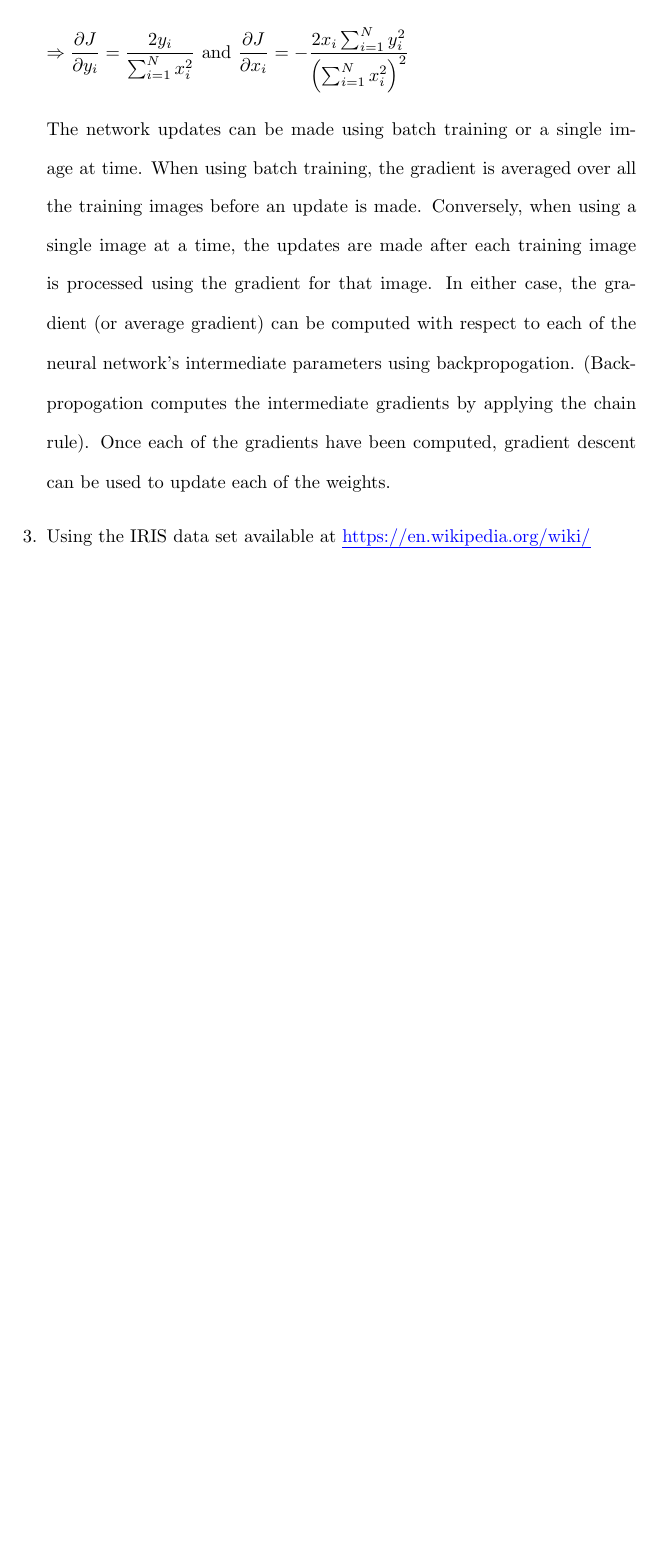
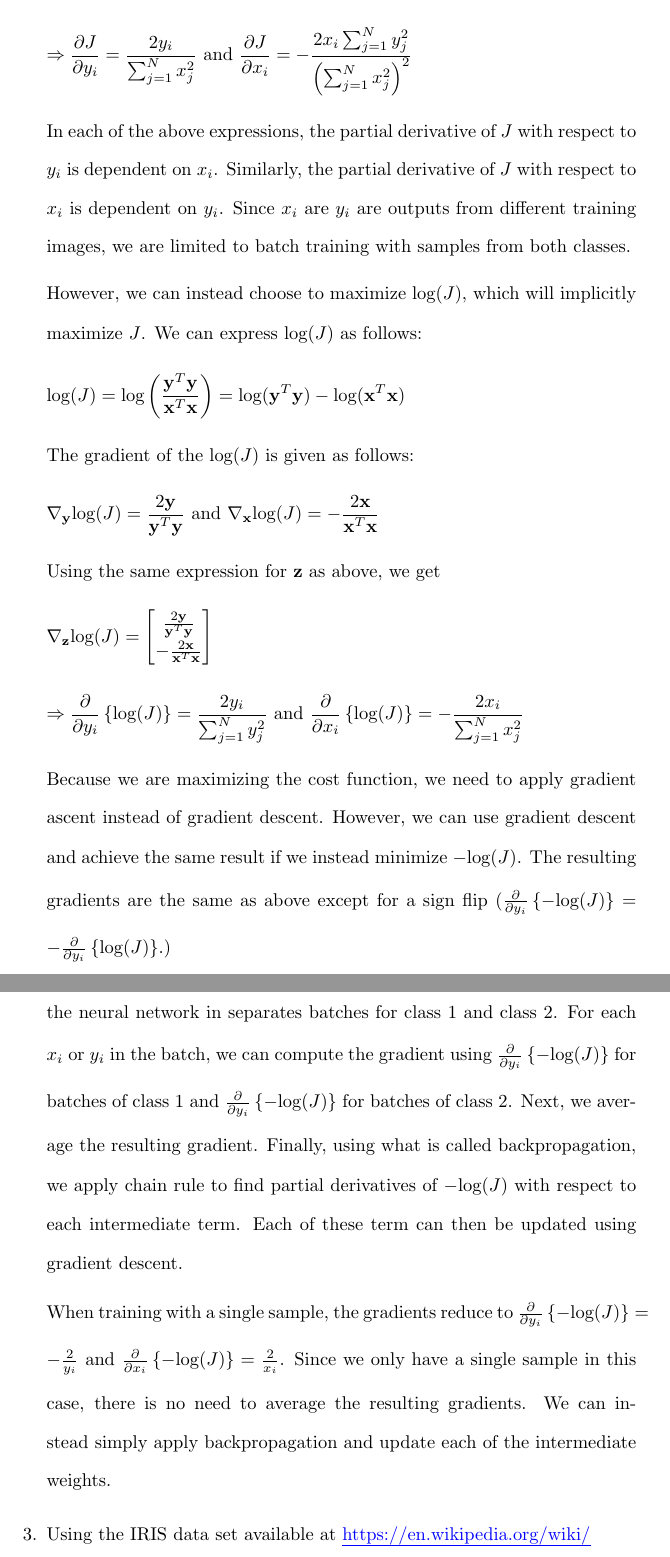
Before and after one commit to osowatzke/ECE_523_HW, a LaTeX problem sheet (4/Homework4_Sowatzke.tex): part of page 3 of 6 before the commit and two parts of pages 3 and 4 of 7 after it, the two joined at a grey line, cut so that both start at the same text, the shorter picture padded with empty space. Compiled offline with pdfLaTeX.

Commit message:
Preparing for submission

```diff
--- a/4/Homework4_Sowatzke.tex
+++ b/4/Homework4_Sowatzke.tex
@@ -118,10 +119,41 @@
 		\end{equation*}
 
 		\begin{equation*}
-			\Rightarrow \frac{\partial{J}}{\partial{y_i}} = \frac{2y_i}{\sum_{i=1}^{N}x_i^2}\ \text{and}\ \frac{\partial{J}}{\partial{x_i}} = -\frac{2x_i\sum_{i=1}^{N}y_i^2}{\left(\sum_{i=1}^{N}x_i^2\right)^2}
+			\Rightarrow \frac{\partial{J}}{\partial{y_i}} = \frac{2y_i}{\sum_{j=1}^{N}x_j^2}\ \text{and}\ \frac{\partial{J}}{\partial{x_i}} = -\frac{2x_i\sum_{j=1}^{N}y_j^2}{\left(\sum_{j=1}^{N}x_j^2\right)^2}
 		\end{equation*}
 
-		The network updates can be made using batch training or a single image at time. When using batch training, the gradient is averaged over all the training images before an update is made. Conversely, when using a single image at a time, the updates are made after each training image is processed using the gradient for that image. In either case, the gradient (or average gradient) can be computed with respect to each of the neural network's intermediate parameters using backpropogation. (Backpropogation computes the intermediate gradients by applying the chain rule). Once each of the gradients have been computed, gradient descent can be used to update each of the weights.
+		In each of the above expressions, the partial derivative of $J$ with respect to $y_i$ is dependent on $x_i$. Similarly, the partial derivative of $J$ with respect to $x_i$ is dependent on $y_i$. Since $x_i$ are $y_i$ are outputs from different training images, we are limited to batch training with samples from both classes.
+
+		However, we can instead choose to maximize $\text{log}(J)$, which will implicitly maximize $J$. We can express $\text{log}(J)$ as follows:
+
+		\begin{equation*}
+			\text{log}(J) = \text{log}\left(\frac{\mathbf{y}^T\mathbf{y}}{\mathbf{x}^T\mathbf{x}}\right) = \text{log}(\mathbf{y}^T\mathbf{y}) - \text{log}(\mathbf{x}^T\mathbf{x})
+		\end{equation*}
+
+		The gradient of the $\text{log}(J)$ is given as follows:
+
+		\begin{equation*}
+			\nabla_{\mathbf{y}}\text{log}({J}) = \frac{2\mathbf{y}}{\mathbf{y}^T\mathbf{y}} \ \text{and}\ \nabla_{\mathbf{x}}\text{log}({J}) = -\frac{2\mathbf{x}}{\mathbf{x}^T\mathbf{x}}
+		\end{equation*}
+
+		Using the same expression for $\mathbf{z}$ as above, we get
+
+		\begin{equation*}
+			\nabla_{\mathbf{z}}{\text{log}(J)} = \begin{bmatrix}
+				\frac{2\mathbf{y}}{\mathbf{y}^T\mathbf{y}} \\[3pt]
+				-\frac{2\mathbf{x}}{\mathbf{x}^T\mathbf{x}}
+			\end{bmatrix}
+		\end{equation*}
+
+		\begin{equation*}
+			\Rightarrow \frac{\partial}{\partial{y_i}}\left\{\text{log}(J)\right\} = \frac{2y_i}{\sum_{j=1}^{N}y_j^2}\ \text{and}\ \frac{\partial}{\partial{x_i}}\left\{\text{log}(J)\right\} = -\frac{2x_i}{\sum_{j=1}^{N}x_j^2}
+		\end{equation*}
+
+		Because we are maximizing the cost function, we need to apply gradient ascent instead of gradient descent. However, we can use gradient descent and achieve the same result if we instead minimize $-\text{log}(J)$. The resulting gradients are the same as above except for a sign flip ($\frac{\partial}{\partial{y_i}}\left\{-\text{log}(J)\right\} = -\frac{\partial}{\partial{y_i}}\left\{\text{log}(J)\right\}$.)
+
+		Because our gradient terms are now only a function of $x_i$ or $y_i$, we can train the neural network in separates batches for class 1 and class 2. For each $x_i$ or $y_i$ in the batch, we can compute the gradient using $\frac{\partial}{\partial{y_i}}\left\{-\text{log}(J)\right\}$ for batches of class 1 and $\frac{\partial}{\partial{y_i}}\left\{-\text{log}(J)\right\}$ for batches of class 2. Next, we average the resulting gradient. Finally, using what is called backpropagation, we apply chain rule to find partial derivatives of $-\text{log}(J)$ with respect to each intermediate term. Each of these term can then be updated using gradient descent.
+
+		When training with a single sample, the gradients reduce to $\frac{\partial}{\partial{y_i}}\left\{-\text{log}(J)\right\} = -\frac{2}{y_i}$ and $\frac{\partial}{\partial{x_i}}\left\{-\text{log}(J)\right\} = \frac{2}{x_i}$. Since we only have a single sample in this case, there is no need to average the resulting gradients. We can instead simply apply backpropagation and update each of the intermediate weights.
 
 		\item Using the IRIS data set available at \href{https://en.wikipedia.org/wiki/IRIS_flower_data_set}{https://en.wikipedia.org/wiki/\\IRIS\_flower\_data\_set}, design a neural network classifier. The network should have two fully connected layers. The first layer should have 2 input neurons and 5 output neurons. The second layer should have 5 input neurons and 3 outputs neurons. For each input, the output should be a 3 element vector with "1" for the correct class, and "0" corresponding to the other two classes. You may use 40 samples from each class for training, and test with the remaining. Use the ReLu function as the nonlinearity between the layers.
 
```
Also changed, not shown: 4/Homework4_Sowatzke.tex (12 more changed lines).
